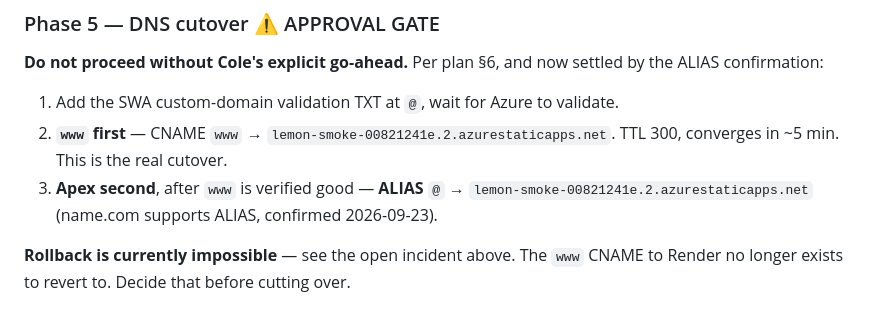
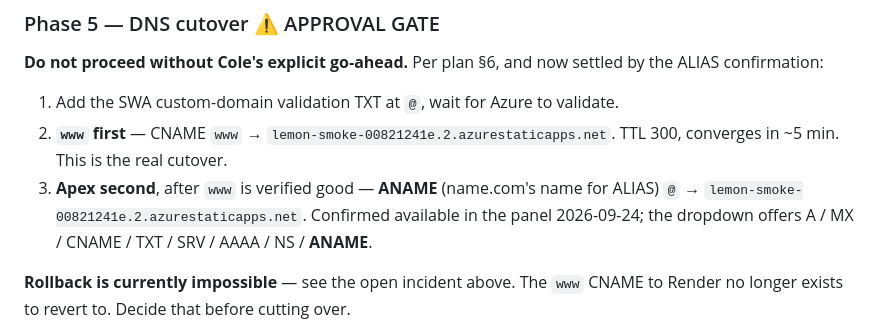
Before and after one commit to cole-hackman/unfollowr, a Markdown page: STATE.md, the part around the change. Rendered like a GitHub page.

```diff
--- a/STATE.md
+++ b/STATE.md
@@ -622,9 +622,10 @@ settled by the ALIAS confirmation:
 1. Add the SWA custom-domain validation TXT at `@`, wait for Azure to validate.
 2. **`www` first** — CNAME `www` → `lemon-smoke-00821241e.2.azurestaticapps.net`.
    TTL 300, converges in ~5 min. This is the real cutover.
-3. **Apex second**, after `www` is verified good — **ALIAS** `@` →
-   `lemon-smoke-00821241e.2.azurestaticapps.net` (name.com supports ALIAS,
-   confirmed 2026-09-23).
+3. **Apex second**, after `www` is verified good — **ANAME** (name.com's name
+   for ALIAS) `@` → `lemon-smoke-00821241e.2.azurestaticapps.net`. Confirmed
+   available in the panel 2026-09-24; the dropdown offers
+   A / MX / CNAME / TXT / SRV / AAAA / NS / **ANAME**.
 
 **Rollback is currently impossible** — see the open incident above. The `www`
 CNAME to Render no longer exists to revert to. Decide that before cutting over.
```
Also changed, not shown: docs/azure-migration-plan.md (+5 -3 lines).
